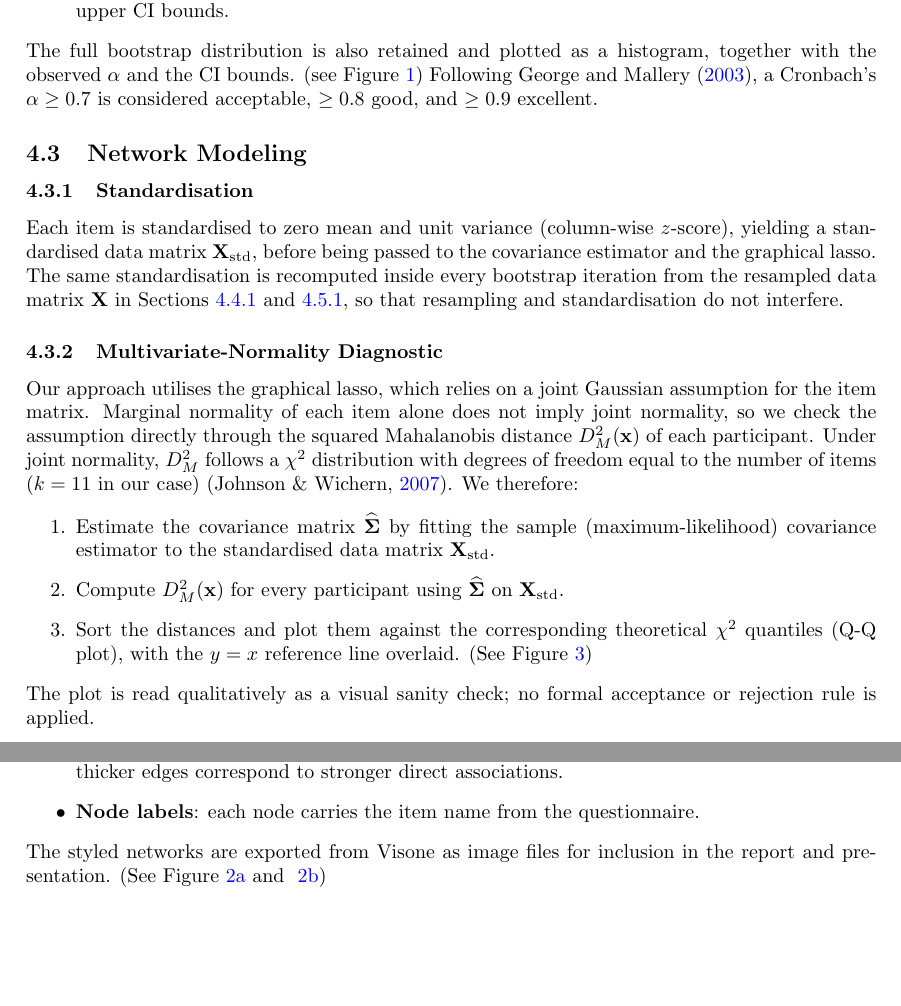
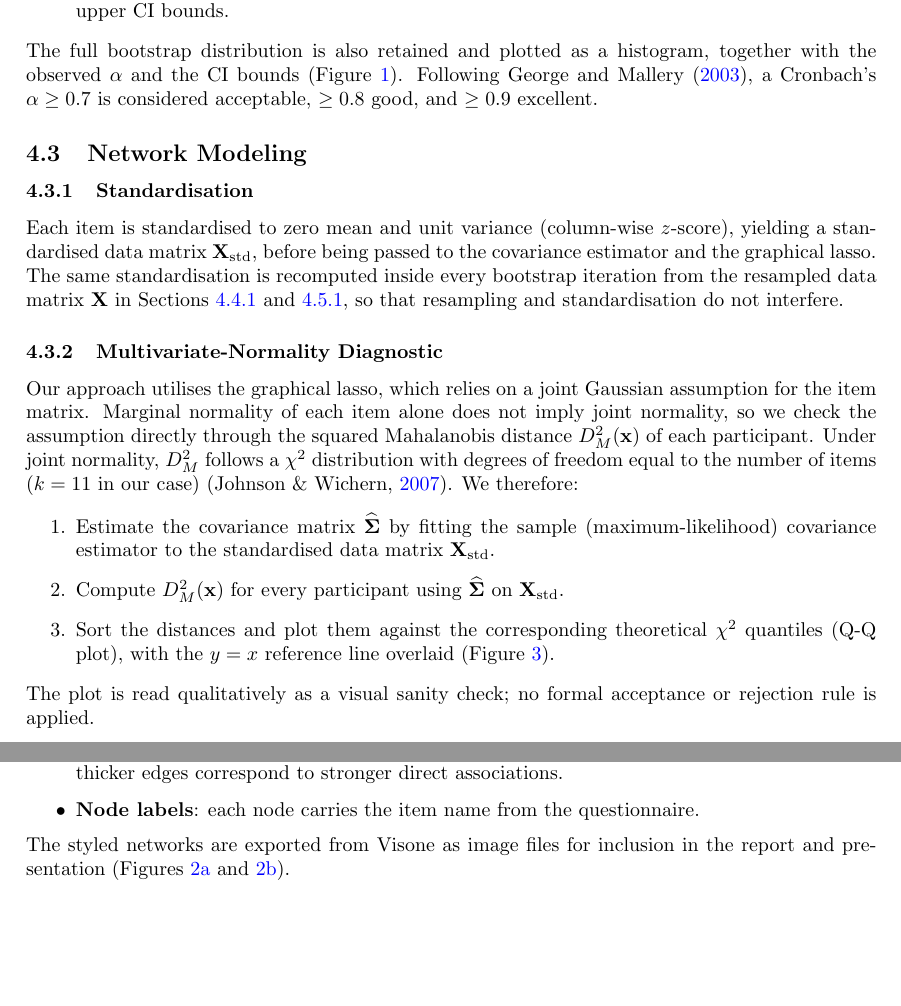
Before and after one commit to NoahWotschke/Social-Media-Addiction-Among-Students, a LaTeX paper (main.tex): two parts of pages 3 and 5 of 9, joined at a grey line, cut so that both start at the same text, the shorter picture padded with empty space. Compiled offline with pdfLaTeX.

Commit message:
Add files via upload

```diff
--- a/main.tex
+++ b/main.tex
@@ -187,8 +187,7 @@ is used to obtain a $95\%$ CI for each $\alpha$:
         $97.5$\textsuperscript{th} percentiles of the resulting empirical
         distribution as the lower and upper CI bounds.
 \end{enumerate}
-The full bootstrap distribution is also retained and plotted as a histogram, together with the observed $\alpha$ and the CI bounds. (see
-Figure~\ref{fig:cronbach-ci}) Following~\textcite{george2003spss}, a Cronbach's $\alpha \geq 0.7$ is
+The full bootstrap distribution is also retained and plotted as a histogram, together with the observed $\alpha$ and the CI bounds (Figure~\ref{fig:cronbach-ci}). Following~\textcite{george2003spss}, a Cronbach's $\alpha \geq 0.7$ is
 considered acceptable, $\geq 0.8$ good, and $\geq 0.9$ excellent.
 
 \subsection{Network Modeling}
@@ -219,7 +218,7 @@ distribution with degrees of freedom equal to the number of items
     \item Compute $D_M^2(\mathbf{x})$ for every participant using
         $\widehat{\boldsymbol{\Sigma}}$ on $\mathbf{X}_{\text{std}}$.
 
-    \item Sort the distances and plot them against the corresponding theoretical $\chi^2$ quantiles (Q-Q plot), with the $y = x$ reference line overlaid. (See Figure~\ref{fig:qq-plot})
+    \item Sort the distances and plot them against the corresponding theoretical $\chi^2$ quantiles (Q-Q plot), with the $y = x$ reference line overlaid (Figure~\ref{fig:qq-plot}).
 \end{enumerate}
 The plot is read qualitatively as a visual sanity check; no formal
 acceptance or rejection rule is applied.
@@ -392,7 +391,7 @@ attributes set at export time:
     \item \textbf{Node labels}: each node carries the item name from
         the questionnaire.
 \end{itemize}
-The styled networks are exported from Visone as image files for inclusion in the report and presentation. (See  Figure~\ref{fig:network-all} and ~\ref{fig:network-sig})
+The styled networks are exported from Visone as image files for inclusion in the report and presentation (Figures~\ref{fig:network-all} and~\ref{fig:network-sig}).
 
 \newpage
 \printbibliography
```
Also changed, not shown: main.tex (10 more changed lines).
